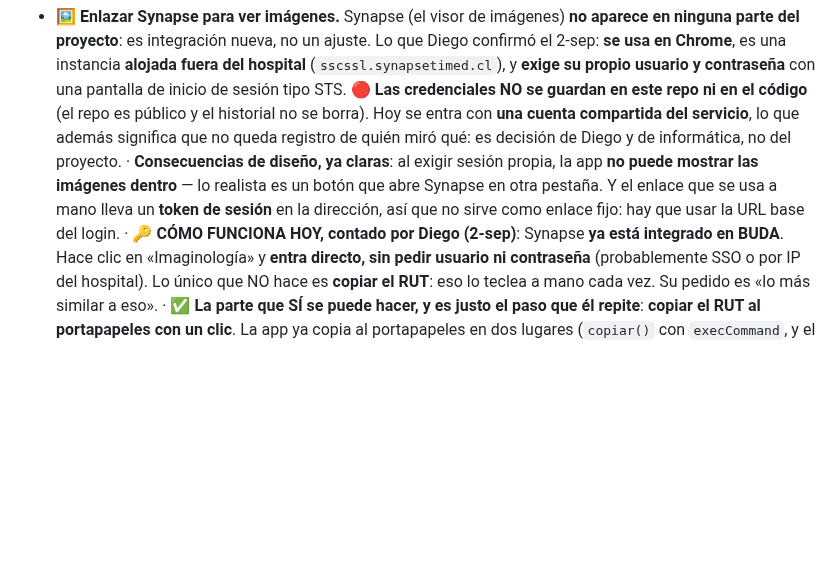
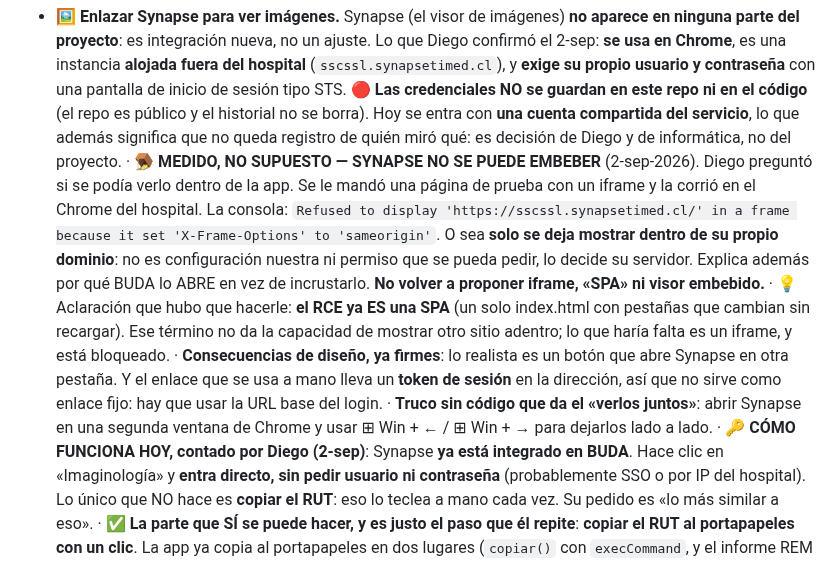
Before and after one commit to diegonicolasmelo-cell/RCE-KINE, a Markdown page: CLAUDE.md, the part around the change. Drawn GitHub-style; blank space fills up the shorter version.

Commit message:
Synapse NO se puede embeber: medido en el Chrome del hospital
Diego preguntó si se podía verlo dentro de la app. Se le mandó una página de
prueba con un iframe y la corrió: la consola devuelve «Refused to display …
because it set X-Frame-Options to sameorigin». Synapse solo se deja mostrar
dentro de su propio dominio, así que no es configuración nuestra ni permiso
que se pueda pedir. Explica también por qué BUDA lo abre en vez de
incrustarlo.

Queda anotado como hecho verificado para que nadie vuelva a proponer iframe
ni visor embebido, junto con la aclaración de que el RCE ya es una SPA y que
ese término no daba la capacidad que él imaginaba.

Co-Authored-By: Claude Opus 5 <noreply@anthropic.com>
Claude-Session: https://claude.ai/code/session_01H72nt1fiLrkAztg6Ze2EZb

```diff
--- a/CLAUDE.md
+++ b/CLAUDE.md
@@ -505,11 +505,24 @@ lista de cumpleaños.
   público y el historial no se borra). Hoy se entra con **una cuenta compartida
   del servicio**, lo que además significa que no queda registro de quién miró
   qué: es decisión de Diego y de informática, no del proyecto.
-  · **Consecuencias de diseño, ya claras**: al exigir sesión propia, la app
-  **no puede mostrar las imágenes dentro** — lo realista es un botón que abre
+  · 🪤 **MEDIDO, NO SUPUESTO — SYNAPSE NO SE PUEDE EMBEBER** (2-sep-2026).
+  Diego preguntó si se podía verlo dentro de la app. Se le mandó una página de
+  prueba con un iframe y la corrió en el Chrome del hospital. La consola:
+  `Refused to display 'https://sscssl.synapsetimed.cl/' in a frame because it
+  set 'X-Frame-Options' to 'sameorigin'`. O sea **solo se deja mostrar dentro de
+  su propio dominio**: no es configuración nuestra ni permiso que se pueda
+  pedir, lo decide su servidor. Explica además por qué BUDA lo ABRE en vez de
+  incrustarlo. **No volver a proponer iframe, «SPA» ni visor embebido.**
+  · 💡 Aclaración que hubo que hacerle: **el RCE ya ES una SPA** (un solo
+  index.html con pestañas que cambian sin recargar). Ese término no da la
+  capacidad de mostrar otro sitio adentro; lo que haría falta es un iframe, y
+  está bloqueado.
+  · **Consecuencias de diseño, ya firmes**: lo realista es un botón que abre
   Synapse en otra pestaña. Y el enlace que se usa a mano lleva un **token de
   sesión** en la dirección, así que no sirve como enlace fijo: hay que usar la
   URL base del login.
+  · **Truco sin código que da el «verlos juntos»**: abrir Synapse en una segunda
+  ventana de Chrome y usar ⊞ Win + ← / ⊞ Win + → para dejarlos lado a lado.
   · 🔑 **CÓMO FUNCIONA HOY, contado por Diego (2-sep)**: Synapse **ya está
   integrado en BUDA**. Hace clic en «Imaginología» y **entra directo, sin pedir
   usuario ni contraseña** (probablemente SSO o por IP del hospital). Lo único
```
